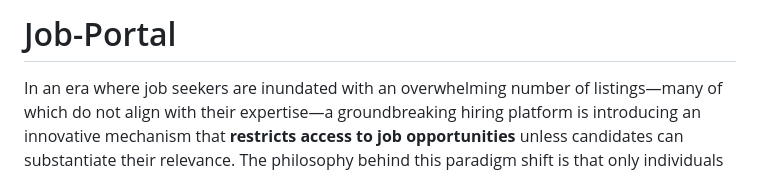
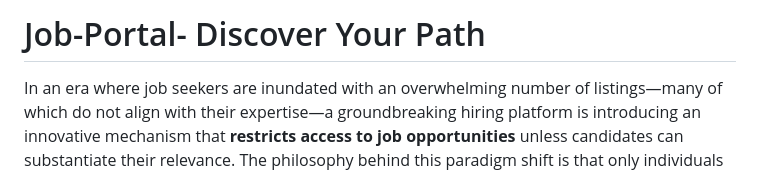
Before and after one commit to chasanth/GDG-Innohacks-Web-Dev., a Markdown page: README.md, the part around the change printed below. Drawn GitHub-style.

```diff
--- a/README.md
+++ b/README.md
@@ -1,4 +1,4 @@
-# Job-Portal
+# Job-Portal- Discover Your Path
 In an era where job seekers are inundated with an overwhelming number of listings—many
 of which do not align with their expertise—a groundbreaking hiring platform is introducing an
 innovative mechanism that<b> restricts access to job opportunities</b> unless candidates can
```
Also changed, not shown: other parts of README.md (+2 -1 lines).
